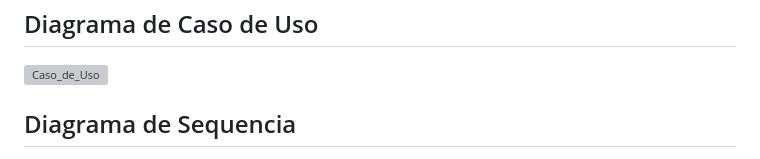
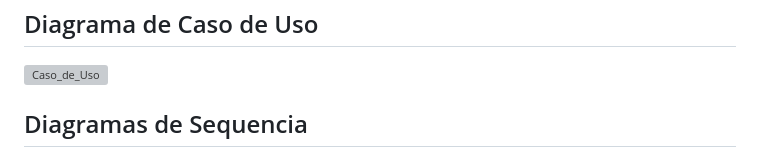
Before and after one commit to RafaelSantos0202/AgendaInterativa, a Markdown page: README.md, the part around the change printed below. Drawn GitHub-style; grey boxes are pictures that could not be loaded.

```diff
--- a/README.md
+++ b/README.md
@@ -65,5 +65,5 @@ O aplicativo "Agenda Interativa" tem o potencial de melhorar significativamente
 
 
 
-## Diagrama de Sequencia
+## Diagramas de Sequencia
 
```
Also changed, not shown: other parts of README.md (+3 -1 lines).
